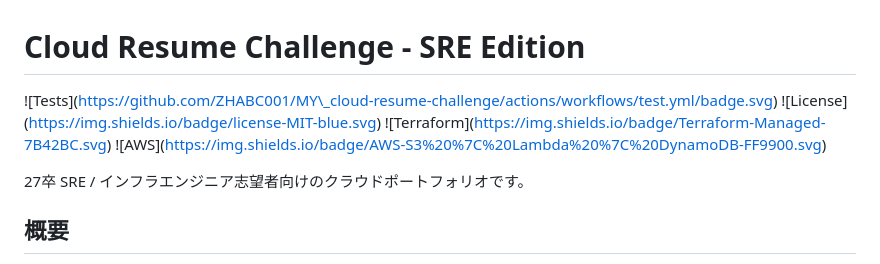
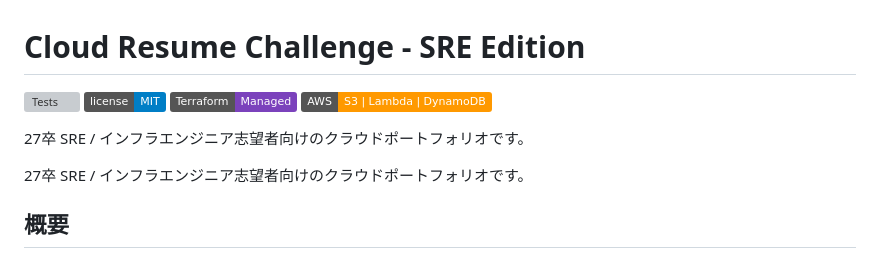
Before and after one commit to ZHABC001/MY_cloud-resume-challenge, a Markdown page: README.md, the part around the change. Rendered like a GitHub page; badges without logos; grey boxes are pictures that could not be loaded.

```diff
--- a/README.md
+++ b/README.md
@@ -1,9 +1,11 @@
 # Cloud Resume Challenge - SRE Edition
 
-!\[Tests](https://github.com/ZHABC001/MY\_cloud-resume-challenge/actions/workflows/test.yml/badge.svg)
-!\[License](https://img.shields.io/badge/license-MIT-blue.svg)
-!\[Terraform](https://img.shields.io/badge/Terraform-Managed-7B42BC.svg)
-!\[AWS](https://img.shields.io/badge/AWS-S3%20%7C%20Lambda%20%7C%20DynamoDB-FF9900.svg)
+![Tests](https://github.com/ZHABC001/MY_cloud-resume-challenge/actions/workflows/test.yml/badge.svg)
+![License](https://img.shields.io/badge/license-MIT-blue.svg)
+![Terraform](https://img.shields.io/badge/Terraform-Managed-7B42BC.svg)
+![AWS](https://img.shields.io/badge/AWS-S3%20%7C%20Lambda%20%7C%20DynamoDB-FF9900.svg)
+
+27卒 SRE / インフラエンジニア志望者向けのクラウドポートフォリオです。
 
 27卒 SRE / インフラエンジニア志望者向けのクラウドポートフォリオです。
 
```
